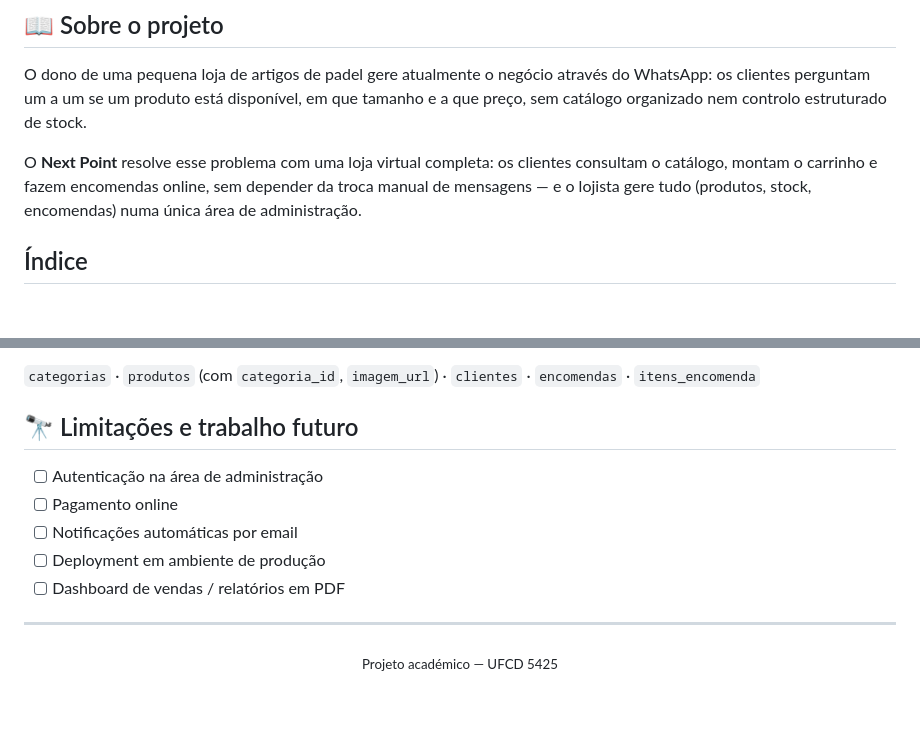
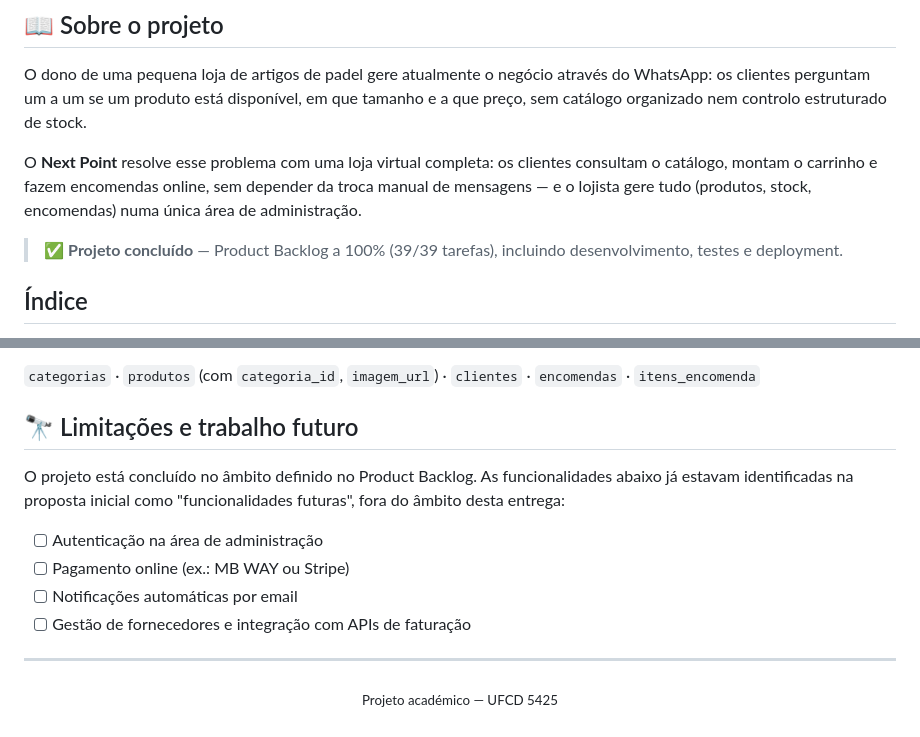
Before and after one commit to 16bitsvnm66/Next.Point, a Markdown page: README.md, 2 parts joined by grey strips. GitHub-like rendering; blank space fills up the shorter version.

```diff
--- a/README.md
+++ b/README.md
@@ -20,6 +21,9 @@ O **Next Point** resolve esse problema com uma loja virtual completa:
 os clientes consultam o catálogo, montam o carrinho e fazem encomendas
 online, sem depender da troca manual de mensagens — e o lojista gere
 tudo (produtos, stock, encomendas) numa única área de administração.
+
+> ✅ **Projeto concluído** — Product Backlog a 100% (39/39 tarefas), incluindo
+> desenvolvimento, testes e deployment.
 
 ## Índice
 
@@ -146,11 +150,14 @@ Categoria 1───N Produto 1───N ItemEncomenda N───1 Encomenda N
 
 ## 🔭 Limitações e trabalho futuro
 
+O projeto está concluído no âmbito definido no Product Backlog. As
+funcionalidades abaixo já estavam identificadas na proposta inicial como
+"funcionalidades futuras", fora do âmbito desta entrega:
+
 - [ ] Autenticação na área de administração
-- [ ] Pagamento online
+- [ ] Pagamento online (ex.: MB WAY ou Stripe)
 - [ ] Notificações automáticas por email
-- [ ] Deployment em ambiente de produção
-- [ ] Dashboard de vendas / relatórios em PDF
+- [ ] Gestão de fornecedores e integração com APIs de faturação
 
 ---
 
```
Also changed, not shown: other parts of README.md (+2 -1 lines).
